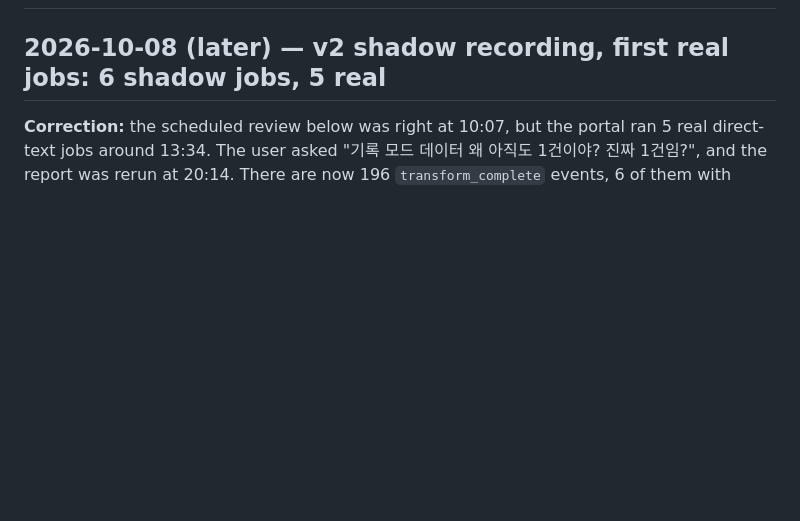
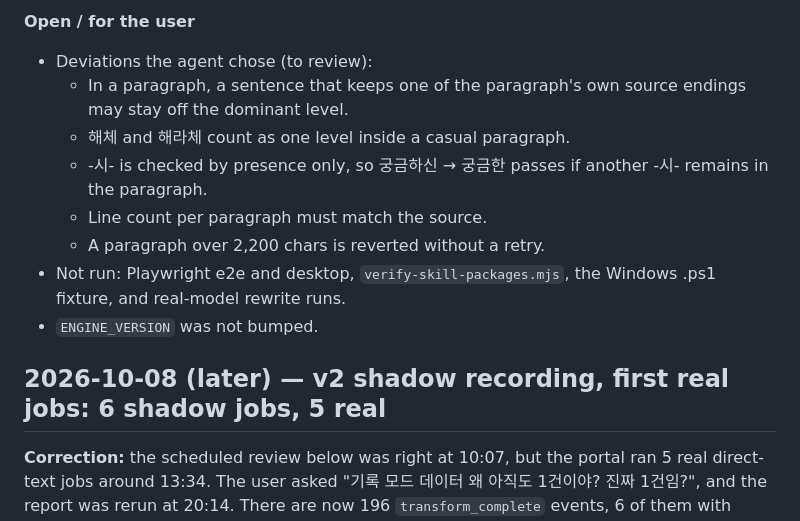
Before and after one commit to himangga01/ai-text-makes-likes-human, a Markdown page: works-log.md, the part around one of its changes. GitHub-like rendering; blank space fills up the shorter version.

Commit message:
docs: log the rewrite strength build and verification
Co-Authored-By: Claude Opus 5.5 <noreply@anthropic.com>

```diff
--- a/works-log.md
+++ b/works-log.md
@@ -2,3 +46,12 @@
+**Open / for the user**
+- Deviations the agent chose (to review):
+  - In a paragraph, a sentence that keeps one of the paragraph's own source endings may stay off the dominant level.
+  - 해체 and 해라체 count as one level inside a casual paragraph.
+  - -시- is checked by presence only, so 궁금하신 → 궁금한 passes if another -시- remains in the paragraph.
+  - Line count per paragraph must match the source.
+  - A paragraph over 2,200 chars is reverted without a retry.
+- Not run: Playwright e2e and desktop, `verify-skill-packages.mjs`, the Windows .ps1 fixture, and real-model rewrite runs.
+- `ENGINE_VERSION` was not bumped.
 
 ## 2026-10-08 (later) — v2 shadow recording, first real jobs: 6 shadow jobs, 5 real
 
```
Also changed, not shown: other parts of works-log.md (+44 -0 lines).
